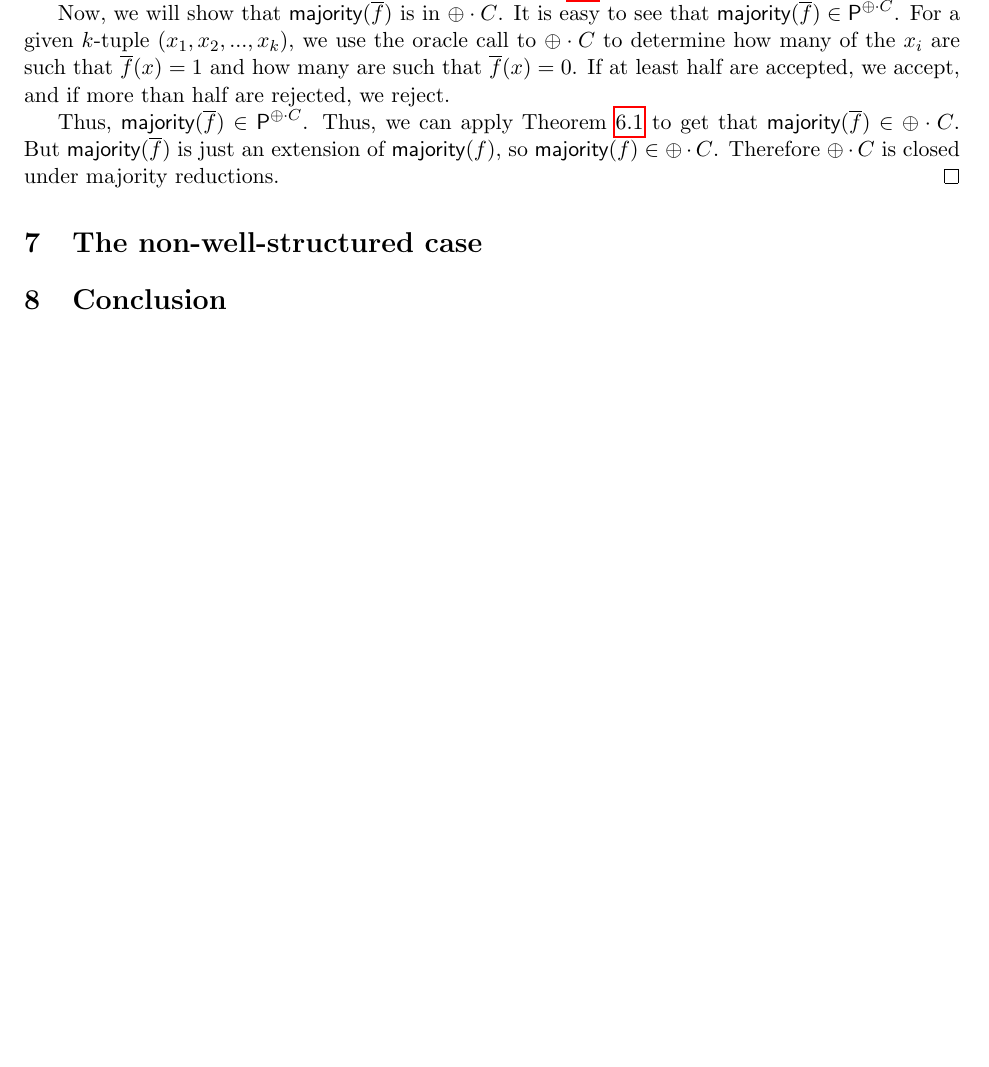
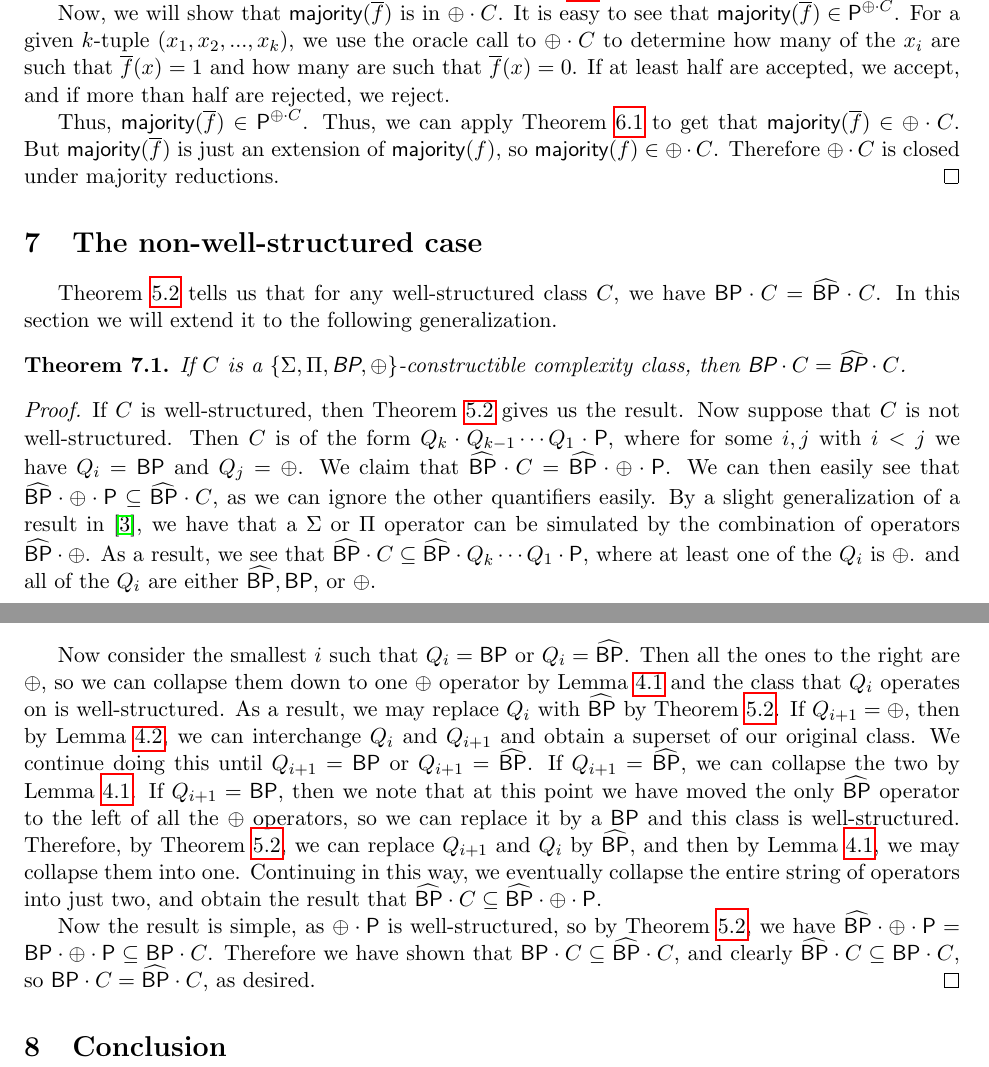
Before and after one commit to bhamrick/18.405-final-project, a LaTeX document (paper.tex): part of page 9 of 10 before the commit and two parts of pages 9 and 10 of 11 after it, the two joined at a grey line, cut so that both start at the same text, the shorter picture padded with empty space. Compiled offline with pdfLaTeX.

Commit message:
Added final result

```diff
--- a/paper.tex
+++ b/paper.tex
@@ -367,6 +367,19 @@ Thus, $\majority(\overline{f}) \in \p^{\parity \cdot C}$. Thus, we can apply The
 
 \section{The non-well-structured case}\label{notwellstruct}
 
+Theorem \ref{amplify} tells us that for any well-structured class $C$, we have $\bp\cdot C = \strongbp\cdot C$. In this section we will extend it to the following generalization.
+
+\begin{theorem}\label{fullamplify}
+If $C$ is a $\{\Sigma,\Pi,\bp,\parity\}$-constructible complexity class, then $\bp\cdot C = \strongbp\cdot C$.
+\end{theorem}
+\begin{proof}
+If $C$ is well-structured, then Theorem \ref{amplify} gives us the result. Now suppose that $C$ is not well-structured. Then $C$ is of the form $Q_k\cdot Q_{k-1}\cdots Q_1\cdot \p$, where for some $i,j$ with $i < j$ we have $Q_i = \bp$ and $Q_j = \parity$. We claim that $\strongbp \cdot C = \strongbp \cdot \parity \cdot \p$. We can then easily see that $\strongbp \cdot \parity \cdot \p \subseteq \strongbp \cdot C$, as we can ignore the other quantifiers easily. By a slight generalization of a result in \cite{Toda}, we have that a $\Sigma$ or $\Pi$ operator can be simulated by the combination of operators $\strongbp \cdot \parity$. As a result, we see that $\strongbp \cdot C \subseteq \strongbp \cdot Q_k \cdots Q_1 \cdot \p$, where at least one of the $Q_i$ is $\parity$. and all of the $Q_i$ are either $\strongbp, \bp$, or $\parity$.
+
+Now consider the smallest $i$ such that $Q_i = \bp$ or $Q_i = \strongbp$. Then all the ones to the right are $\parity$, so we can collapse them down to one $\parity$ operator by Lemma \ref{collapse} and the class that $Q_i$ operates on is well-structured. As a result, we may replace $Q_i$ with $\strongbp$ by Theorem \ref{amplify}. If $Q_{i+1} = \parity$, then by Lemma \ref{interchange}, we can interchange $Q_i$ and $Q_{i+1}$ and obtain a superset of our original class. We continue doing this until $Q_{i+1} = \bp$ or $Q_{i+1} = \strongbp$. If $Q_{i+1} = \strongbp$, we can collapse the two by Lemma \ref{collapse}. If $Q_{i+1} = \bp$, then we note that at this point we have moved the only $\strongbp$ operator to the left of all the $\parity$ operators, so we can replace it by a $\bp$ and this class is well-structured. Therefore, by Theorem \ref{amplify}, we can replace $Q_{i+1}$ and $Q_i$ by $\strongbp$, and then by Lemma \ref{collapse}, we may collapse them into one. Continuing in this way, we eventually collapse the entire string of operators into just two, and obtain the result that $\strongbp \cdot C \subseteq \strongbp \cdot \parity \cdot \p$.
+
+Now the result is simple, as $\parity \cdot \p$ is well-structured, so by Theorem \ref{amplify}, we have $\strongbp\cdot\parity\cdot\p = \bp\cdot\parity\cdot\p \subseteq \bp\cdot C$. Therefore we have shown that $\bp \cdot C \subseteq \strongbp \cdot C$, and clearly $\strongbp \cdot C \subseteq \bp \cdot C$, so $\bp\cdot C = \strongbp \cdot C$, as desired.
+\end{proof}
+
 \section{Conclusion}
 
 \pagebreak
```
